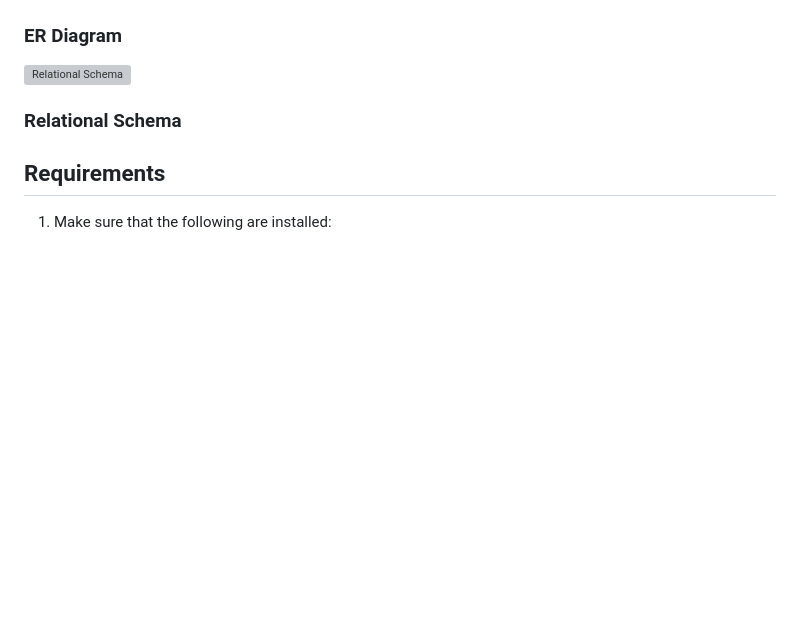
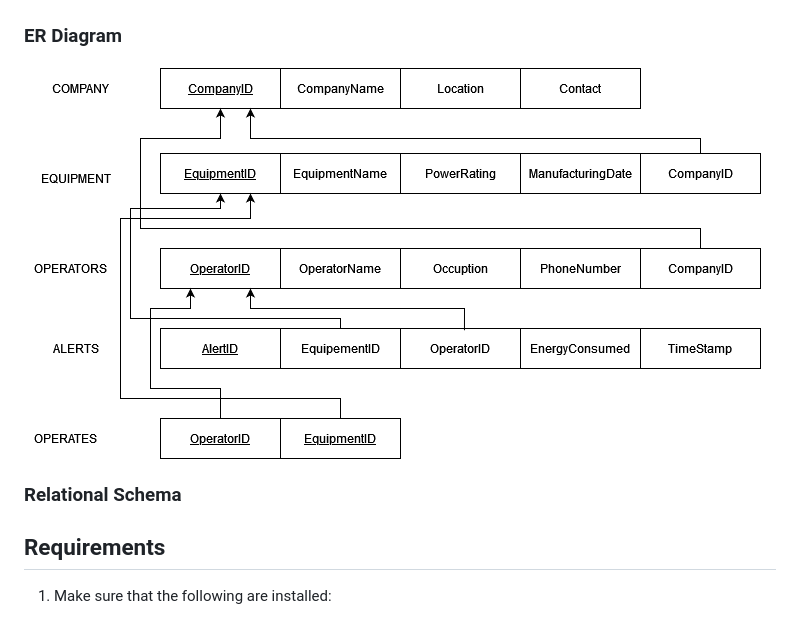
Before and after one commit to siliconvolley/dbms-mini-project, a Markdown page: README.md, the part around the change. Rendered like a GitHub page; blank space fills up the shorter version; grey boxes are pictures that could not be loaded.

```diff
--- a/README.md
+++ b/README.md
@@ -10,7 +10,7 @@ Description: A Python and MySQL project for tracking electrical equipment, opera
         <h3 style="margin: 0;">ER Diagram</h3>
     </div>
     <div style="display: flex; flex-direction: column; align-items: center;">
-        <img src="/project-docs/SCHEMA-final.png.png" alt="Relational Schema" style="width: 80%; height: 400px; object-fit: contain;">
+        <img src="/project-docs/SCHEMA-final.png" alt="Relational Schema" style="width: 80%; height: 400px; object-fit: contain;">
         <h3 style="margin: 0;">Relational Schema</h3>
     </div>
 </div>
```
